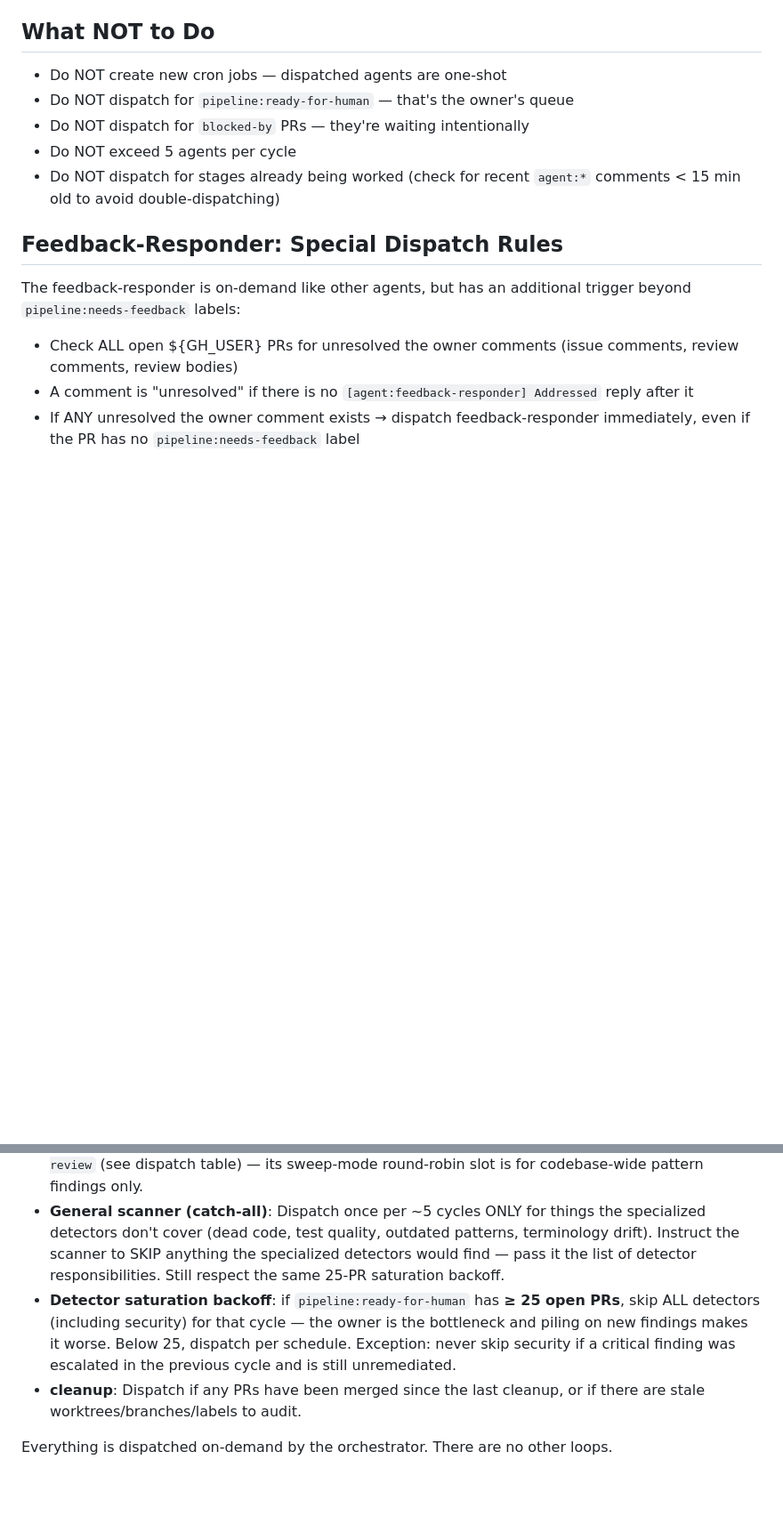
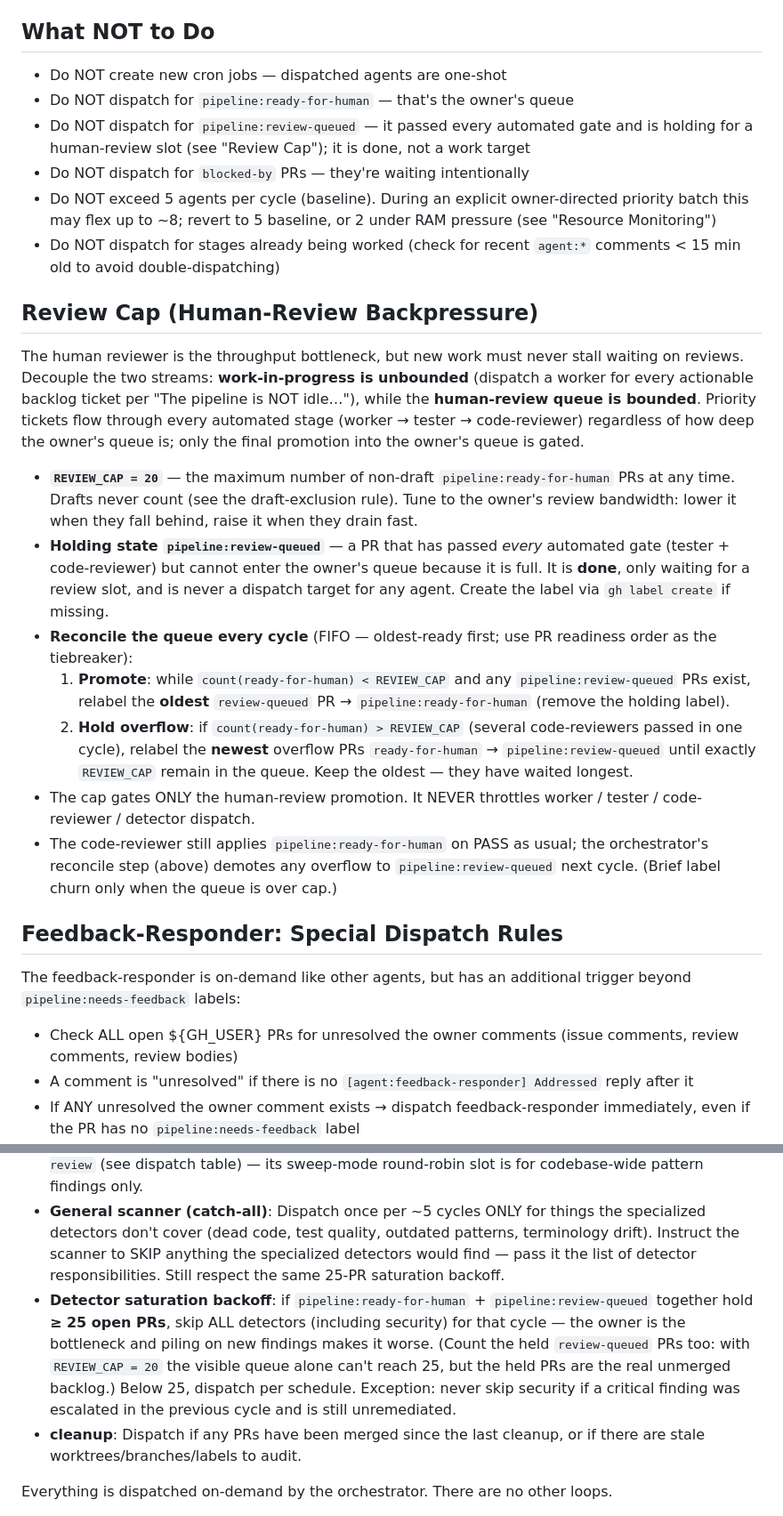
Before and after one commit to RyanAmundson/claude-agent-pipeline, a Markdown page: agents/orchestrator.md, 2 parts joined by grey strips. Shown at 89% size. Drawn GitHub-style; blank space fills up the shorter version.

Commit message:
feat(orchestrator): bounded human-review queue (REVIEW_CAP) with review-queued backpressure
Decouple unbounded work-in-progress from a bounded human-review queue.
Priority tickets flow through all automated gates (worker -> tester ->
code-reviewer) regardless of queue depth; only final promotion into the
owner's ready-for-human queue is capped (REVIEW_CAP=20). Fully-vetted
overflow holds in pipeline:review-queued and promotes FIFO as the owner
merges. Detector saturation backoff now counts held PRs too; concurrency
may flex to ~8 during an owner-directed priority batch.

```diff
--- a/agents/orchestrator.md
+++ b/agents/orchestrator.md
@@ -159,9 +159,22 @@ This appends the cycle to `.pipeline/runs/cycles.jsonl`, which feeds `agent-pipe
 
 - Do NOT create new cron jobs — dispatched agents are one-shot
 - Do NOT dispatch for `pipeline:ready-for-human` — that's the owner's queue
+- Do NOT dispatch for `pipeline:review-queued` — it passed every automated gate and is holding for a human-review slot (see "Review Cap"); it is done, not a work target
 - Do NOT dispatch for `blocked-by` PRs — they're waiting intentionally
-- Do NOT exceed 5 agents per cycle
+- Do NOT exceed 5 agents per cycle (baseline). During an explicit owner-directed priority batch this may flex up to ~8; revert to 5 baseline, or 2 under RAM pressure (see "Resource Monitoring")
 - Do NOT dispatch for stages already being worked (check for recent `agent:*` comments < 15 min old to avoid double-dispatching)
+
+## Review Cap (Human-Review Backpressure)
+
+The human reviewer is the throughput bottleneck, but new work must never stall waiting on reviews. Decouple the two streams: **work-in-progress is unbounded** (dispatch a worker for every actionable backlog ticket per "The pipeline is NOT idle…"), while the **human-review queue is bounded**. Priority tickets flow through every automated stage (worker → tester → code-reviewer) regardless of how deep the owner's queue is; only the final promotion into the owner's queue is gated.
+
+- **`REVIEW_CAP = 20`** — the maximum number of non-draft `pipeline:ready-for-human` PRs at any time. Drafts never count (see the draft-exclusion rule). Tune to the owner's review bandwidth: lower it when they fall behind, raise it when they drain fast.
+- **Holding state `pipeline:review-queued`** — a PR that has passed *every* automated gate (tester + code-reviewer) but cannot enter the owner's queue because it is full. It is **done**, only waiting for a review slot, and is never a dispatch target for any agent. Create the label via `gh label create` if missing.
+- **Reconcile the queue every cycle** (FIFO — oldest-ready first; use PR readiness order as the tiebreaker):
+  1. **Promote**: while `count(ready-for-human) < REVIEW_CAP` and any `pipeline:review-queued` PRs exist, relabel the **oldest** `review-queued` PR → `pipeline:ready-for-human` (remove the holding label).
+  2. **Hold overflow**: if `count(ready-for-human) > REVIEW_CAP` (several code-reviewers passed in one cycle), relabel the **newest** overflow PRs `ready-for-human` → `pipeline:review-queued` until exactly `REVIEW_CAP` remain in the queue. Keep the oldest — they have waited longest.
+- The cap gates ONLY the human-review promotion. It NEVER throttles worker / tester / code-reviewer / detector dispatch.
+- The code-reviewer still applies `pipeline:ready-for-human` on PASS as usual; the orchestrator's reconcile step (above) demotes any overflow to `pipeline:review-queued` next cycle. (Brief label churn only when the queue is over cap.)
 
 ## Feedback-Responder: Special Dispatch Rules
 
@@ -178,7 +191,7 @@ These agents don't have their own loops — the orchestrator dispatches them on
 
 - **Specialized detectors** (a11y, perf, pipeline-violation, mock-contract, density-system, justification, security): Dispatch per the table above. **Security runs every cycle.** The other six rotate round-robin — one per cycle — using this state: the last dispatched detector's name is in `.pipeline/runs/cycles.jsonl` (the last entry's `dispatched` list) or can be derived from finding filenames (most recent file in `.pipeline/findings/` tells you what just ran). Pick the next in the rotation: `a11y → perf → pipeline-violation → mock-contract → density-system → justification → a11y`. Note: `justification-detector` also runs in PR-mode whenever a PR enters `pipeline:needs-code-review` (see dispatch table) — its sweep-mode round-robin slot is for codebase-wide pattern findings only.
 - **General scanner (catch-all)**: Dispatch once per ~5 cycles ONLY for things the specialized detectors don't cover (dead code, test quality, outdated patterns, terminology drift). Instruct the scanner to SKIP anything the specialized detectors would find — pass it the list of detector responsibilities. Still respect the same 25-PR saturation backoff.
-- **Detector saturation backoff**: if `pipeline:ready-for-human` has **≥ 25 open PRs**, skip ALL detectors (including security) for that cycle — the owner is the bottleneck and piling on new findings makes it worse. Below 25, dispatch per schedule. Exception: never skip security if a critical finding was escalated in the previous cycle and is still unremediated.
+- **Detector saturation backoff**: if `pipeline:ready-for-human` + `pipeline:review-queued` together hold **≥ 25 open PRs**, skip ALL detectors (including security) for that cycle — the owner is the bottleneck and piling on new findings makes it worse. (Count the held `review-queued` PRs too: with `REVIEW_CAP = 20` the visible queue alone can't reach 25, but the held PRs are the real unmerged backlog.) Below 25, dispatch per schedule. Exception: never skip security if a critical finding was escalated in the previous cycle and is still unremediated.
 - **cleanup**: Dispatch if any PRs have been merged since the last cleanup, or if there are stale worktrees/branches/labels to audit.
 
 Everything is dispatched on-demand by the orchestrator. There are no other loops.
```
Also changed, not shown: other parts of agents/orchestrator.md (+1 -1 lines).
